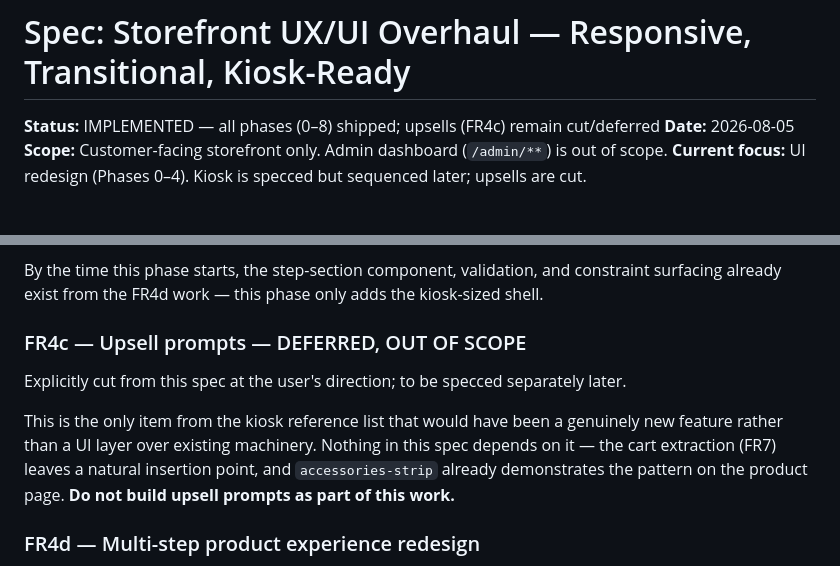
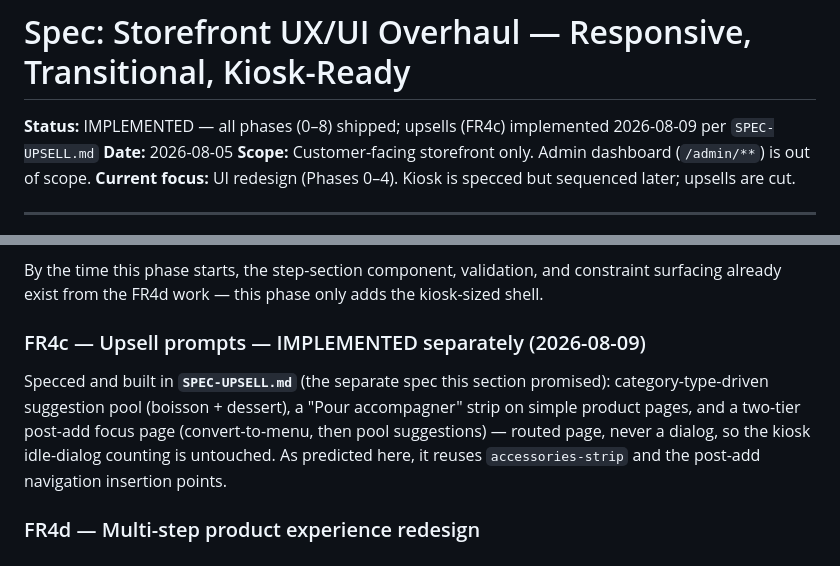
Before and after one commit to Githamza/picki2025, a Markdown page: SPEC.md, 2 parts joined by grey strips. Rendered like a GitHub page.

Commit message:
T12: lift FR4c deferral; record upsell verification state
SPEC.md FR4c now points at SPEC-UPSELL.md; SPEC-UPSELL status marks
criteria 1-5,7 verified by suites, kiosk idle manual check pending,
migration local-only until prod deploy is approved.

Co-Authored-By: Claude Fable 5 <noreply@anthropic.com>

```diff
--- a/SPEC.md
+++ b/SPEC.md
@@ -1,6 +1,6 @@
 # Spec: Storefront UX/UI Overhaul — Responsive, Transitional, Kiosk-Ready
 
-**Status:** IMPLEMENTED — all phases (0–8) shipped; upsells (FR4c) remain cut/deferred
+**Status:** IMPLEMENTED — all phases (0–8) shipped; upsells (FR4c) implemented 2026-08-09 per `SPEC-UPSELL.md`
 **Date:** 2026-08-05
 **Scope:** Customer-facing storefront only. Admin dashboard (`/admin/**`) is out of scope.
 **Current focus:** UI redesign (Phases 0–4). Kiosk is specced but sequenced later; upsells are cut.
@@ -295,11 +295,9 @@ The interaction design lives in **FR4d** — the kiosk combo builder is its one-
 
 By the time this phase starts, the step-section component, validation, and constraint surfacing already exist from the FR4d work — this phase only adds the kiosk-sized shell.
 
-### FR4c — Upsell prompts — DEFERRED, OUT OF SCOPE
+### FR4c — Upsell prompts — IMPLEMENTED separately (2026-08-09)
 
-Explicitly cut from this spec at the user's direction; to be specced separately later.
-
-This is the only item from the kiosk reference list that would have been a genuinely new feature rather than a UI layer over existing machinery. Nothing in this spec depends on it — the cart extraction (FR7) leaves a natural insertion point, and `accessories-strip` already demonstrates the pattern on the product page. **Do not build upsell prompts as part of this work.**
+Specced and built in **`SPEC-UPSELL.md`** (the separate spec this section promised): category-type-driven suggestion pool (boisson + dessert), a "Pour accompagner" strip on simple product pages, and a two-tier post-add focus page (convert-to-menu, then pool suggestions) — routed page, never a dialog, so the kiosk idle-dialog counting is untouched. As predicted here, it reuses `accessories-strip` and the post-add navigation insertion points.
 
 ### FR4d — Multi-step product experience redesign
 
```
Also changed, not shown: SPEC-UPSELL.md (+1 -1 lines), tasks/todo.md (+1 -1 lines).
